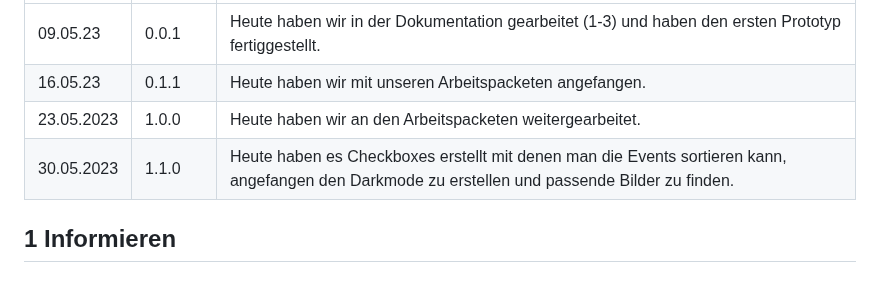
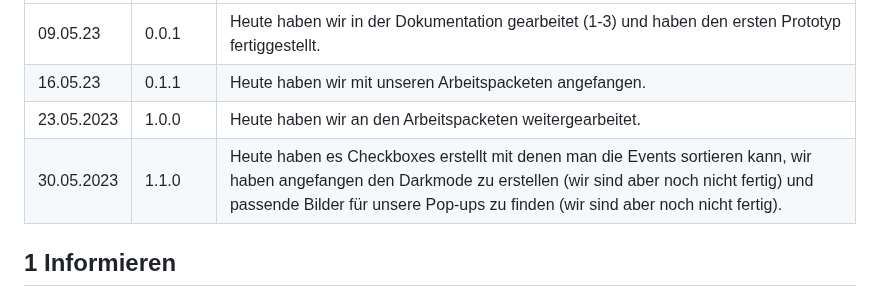
Before and after one commit to TigerL06/LA1600, a Markdown page: Dokumentation.md, the part around the change. GitHub-like rendering.

```diff
--- a/Dokumentation.md
+++ b/Dokumentation.md
@@ -8,7 +8,7 @@ Gruppe Pineapple: Koch, Grigioni, Hitz
 |    09.05.23   | 0.0.1   | Heute haben wir in der Dokumentation gearbeitet (1-3) und haben den ersten Prototyp fertiggestellt. |
 |    16.05.23   | 0.1.1   |   Heute haben wir mit unseren Arbeitspacketen angefangen.                                                           |
 |   23.05.2023    | 1.0.0   |              Heute haben wir an den Arbeitspacketen weitergearbeitet.                                                |
-|   30.05.2023    | 1.1.0   |              Heute haben es Checkboxes erstellt mit denen man die Events sortieren kann, angefangen den Darkmode zu erstellen und passende Bilder zu finden.          |
+|   30.05.2023    | 1.1.0   |              Heute haben es Checkboxes erstellt mit denen man die Events sortieren kann, wir haben angefangen den Darkmode zu erstellen (wir sind aber noch nicht fertig) und passende Bilder für unsere Pop-ups zu finden (wir sind aber noch nicht fertig).          |
 
 ## 1 Informieren
 
```
